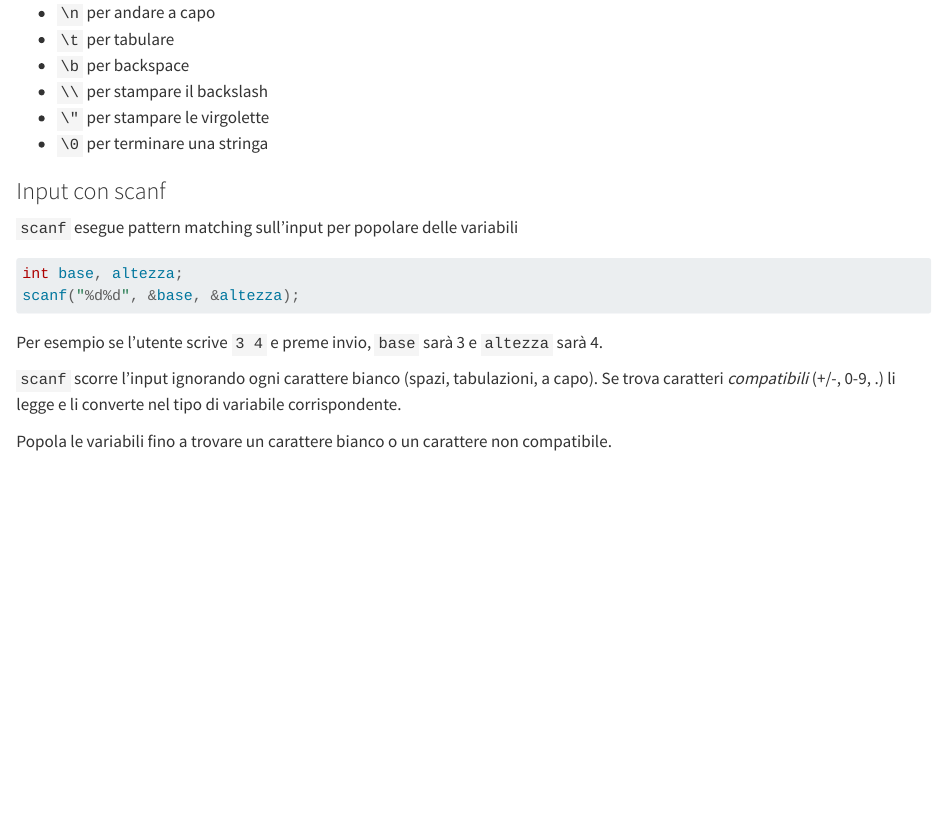
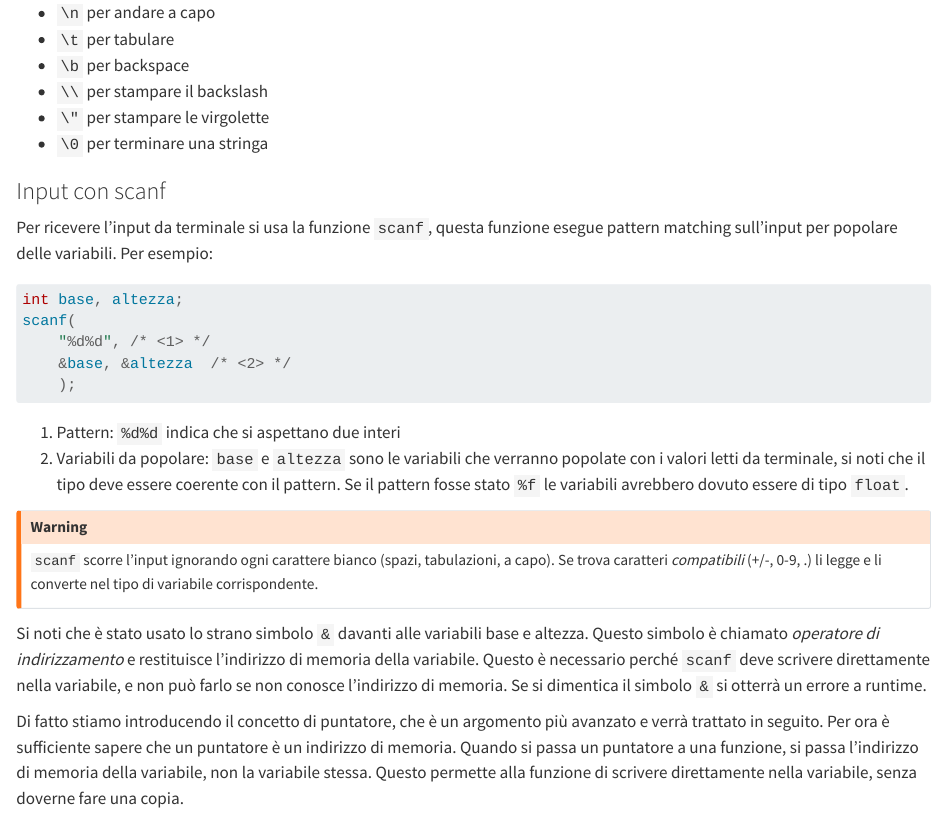
Before and after one commit to matteospanio/corso-c, a Quarto document (lessons/01/_io.qmd): the page in a window 1100 px wide, from 1770 px down. Rendered offline with R 4.5, knitr and Pandoc in place of Quarto, with nearby package versions.

Commit message:
update lesson 1

````diff
--- a/lessons/01/_io.qmd
+++ b/lessons/01/_io.qmd
@@ -140,32 +173,65 @@ Oltre ai simboli di formattazione, ci sono anche i caratteri speciali, che si sc
 
 :::{.content-visible when-format="revealjs"}
 ## Input con scanf
-:::
-::: {.content-visible unless-format="revealjs"}
-### Input con scanf
-:::
 
 `scanf` esegue pattern matching sull'input per popolare delle variabili
 
 ```{.c}
 int base, altezza;
-scanf("%d%d", &base, &altezza);
+scanf(
+    "%d%d", // pattern
+    &base, &altezza // variabili da popolare
+);
 ```
 
 Per esempio se l'utente scrive `3 4` e preme invio, `base` sarà 3 e `altezza` sarà 4.
+:::
+::: {.content-visible unless-format="revealjs"}
+### Input con scanf
+
+Per ricevere l'input da terminale si usa la funzione `scanf`, questa funzione esegue pattern matching sull'input per popolare delle variabili. Per esempio:
+
+```{.c}
+int base, altezza;
+scanf(
+    "%d%d", /* <1> */
+    &base, &altezza  /* <2> */
+    );
+```
+
+1. Pattern: `%d%d` indica che si aspettano due interi
+2. Variabili da popolare: `base` e `altezza` sono le variabili che verranno popolate con i valori letti da terminale, si noti che il tipo deve essere coerente con il pattern. Se il pattern fosse stato `%f` le variabili avrebbero dovuto essere di tipo `float`.
+
+::: {.callout-warning}
+`scanf` scorre l'input ignorando ogni carattere bianco (spazi, tabulazioni, a capo). Se trova caratteri *compatibili* (+/-, 0-9, .) li legge e li converte nel tipo di variabile corrispondente.
+:::
+
+:::
 
 :::{.content-visible when-format="revealjs"}
 ## Input con scanf
-:::
+`scanf` scorre l'input ignorando ogni carattere bianco (spazi, tabulazioni, a capo).
 
-`scanf` scorre l'input ignorando ogni carattere bianco (spazi, tabulazioni, a capo). Se trova caratteri *compatibili* (+/-, 0-9, .) li legge e li converte nel tipo di variabile corrispondente.
+Se trova caratteri *compatibili* (+/-, 0-9, .) li legge e li converte nel tipo di variabile corrispondente.
 
 Popola le variabili fino a trovare un carattere bianco o un carattere non compatibile.
 
-::: {.content-visible when-format="revealjs"}
-## {.smaller}
-:::{.columns}
+## Input con scanf
 
-:::{.column width="50%"}
+<strong><large>`&base`?</large></strong>
 
-{{< include ./tables/_format_specifiers.qmd >}}
+. . .
+
+È un puntatore! Per poter salvare in memoria il valore letto da `scanf` è necessario passare l'indirizzo di memoria della variabile, non la variabile stessa.
+
+::: {.callout-warning}
+Dimenticarsi il simbolo & in questo caso darà un errore a runtime
+:::
+
+## Input con scanf
+
+Un puntatore è un indirizzo di memoria. Quando si passa un puntatore a una funzione, si passa l'indirizzo di memoria della variabile, non la variabile stessa. Questo permette alla funzione di scrivere direttamente nella variabile, senza doverne fare una copia.
+
+![](./figures/spiderman.jpg)
+
+## Input con scanf
@@ -172,18 +243,9 @@ Popola le variabili fino a trovare un carattere bianco o un carattere non compat
 
 :::
 
-:::{.column width="50%"}
-```{.c}
-{{< include ./code/format_strings.c >}}
-```
+
+::: {.content-visible unless-format="revealjs"}
+Si noti che è stato usato lo strano simbolo `&` davanti alle variabili base e altezza. Questo simbolo è chiamato *operatore di indirizzamento* e restituisce l'indirizzo di memoria della variabile. Questo è necessario perché `scanf` deve scrivere direttamente nella variabile, e non può farlo se non conosce l'indirizzo di memoria. Se si dimentica il simbolo `&` si otterrà un errore a runtime.
+
+Di fatto stiamo introducendo il concetto di puntatore, che è un argomento più avanzato e verrà trattato in seguito. Per ora è sufficiente sapere che un puntatore è un indirizzo di memoria. Quando si passa un puntatore a una funzione, si passa l'indirizzo di memoria della variabile, non la variabile stessa. Questo permette alla funzione di scrivere direttamente nella variabile, senza doverne fare una copia.
 :::
-:::
-:::
-
-:::{.content-hidden when-format="revealjs"}
-
-{{< include ./tables/_format_specifiers.qmd >}}
-```{.c}
-{{< include ./code/format_strings.c >}}
-```
-:::
````
Also changed, not shown: lessons/01/figures/spiderman.jpg (added), lessons/01/_io.qmd (38 more changed lines).
